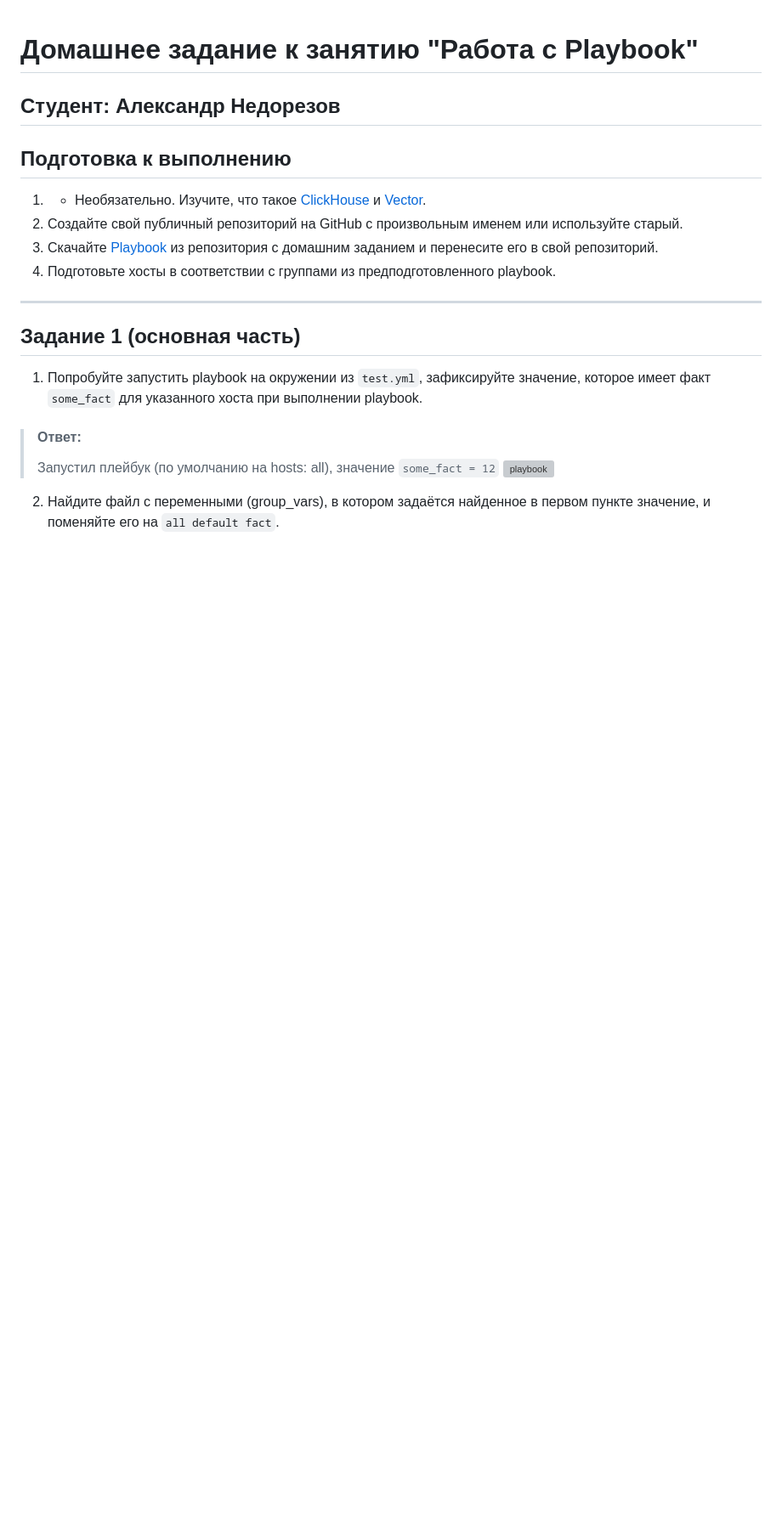
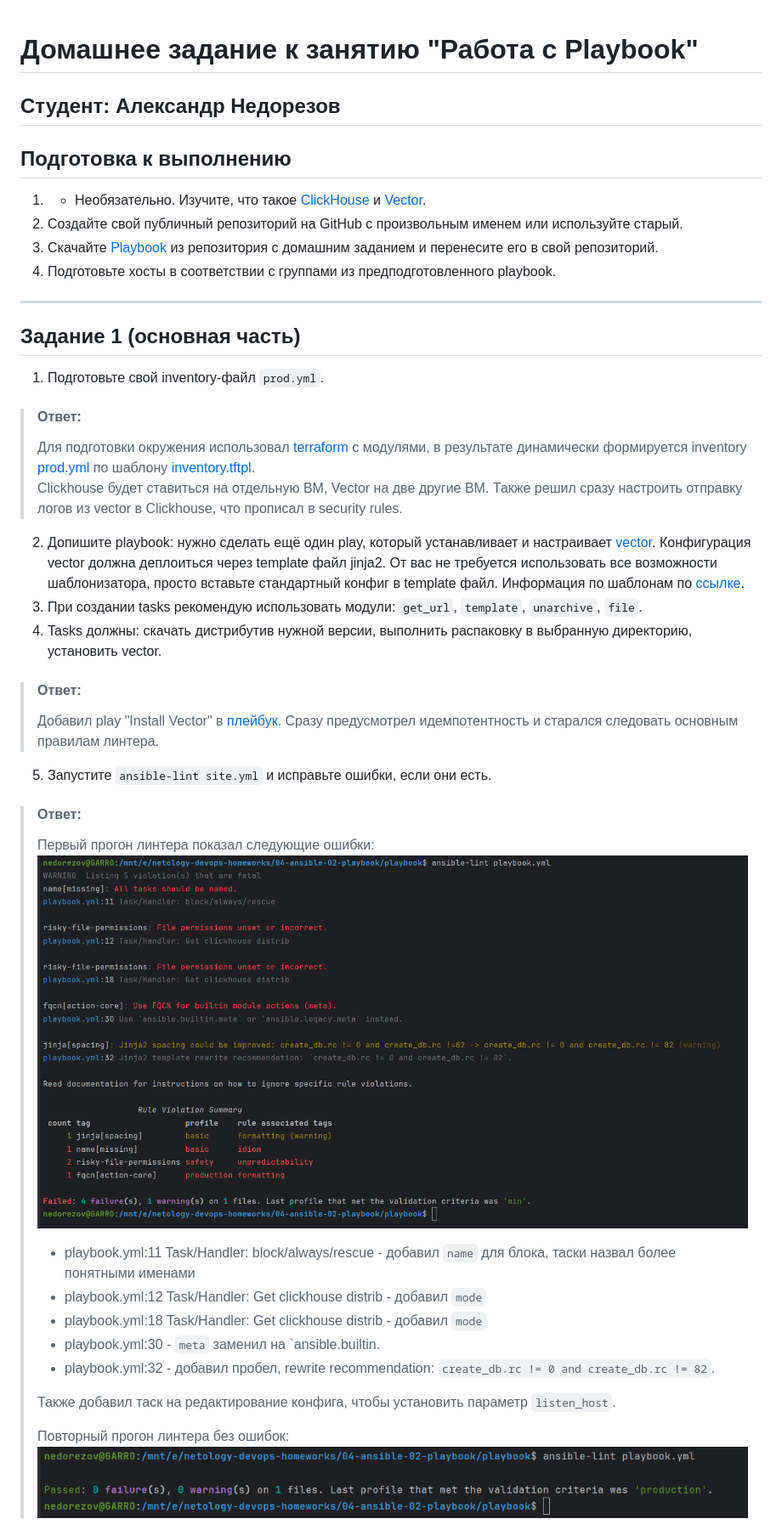
Before and after one commit to smutosey/netology-devops-homeworks, a Markdown page: 04-ansible-02-playbook/README.md, the part around the change printed below. Shown: that part at 85% size. GitHub-like rendering; pictures changed too: 04-ansible-02-playbook/img/01.png (added), 04-ansible-02-playbook/img/02.png (added); blank space fills up the shorter version; grey boxes are pictures that could not be loaded.

Commit message:
04-ansible-02: done

```diff
--- a/04-ansible-02-playbook/README.md
+++ b/04-ansible-02-playbook/README.md
@@ -13,9 +13,33 @@
 
 ## Задание 1 (основная часть)
 
-1. Попробуйте запустить playbook на окружении из `test.yml`, зафиксируйте значение, которое имеет факт `some_fact` для указанного хоста при выполнении playbook.
+1. Подготовьте свой inventory-файл `prod.yml`.
 > #### Ответ:
-> Запустил плейбук (по умолчанию на hosts: all), значение `some_fact = 12`
-> ![playbook](img/01.png)
+> Для подготовки окружения использовал [terraform](./terraform) с модулями, в результате динамически
+> формируется inventory [prod.yml](playbook/inventory/prod.example.yml) по шаблону [inventory.tftpl](terraform/inventory.tftpl).
+> Clickhouse будет ставиться на отдельную ВМ, Vector на две другие ВМ. Также решил сразу настроить отправку логов из vector в Clickhouse, что прописал в security rules.
 
-2. Найдите файл с переменными (group_vars), в котором задаётся найденное в первом пункте значение, и поменяйте его на `all default fact`.
+2. Допишите playbook: нужно сделать ещё один play, который устанавливает и настраивает [vector](https://vector.dev).
+Конфигурация vector должна деплоиться через template файл jinja2. От вас не требуется использовать все возможности шаблонизатора,
+просто вставьте стандартный конфиг в template файл.
+Информация по шаблонам по [ссылке](https://www.dmosk.ru/instruktions.php?object=ansible-nginx-install).
+3. При создании tasks рекомендую использовать модули: `get_url`, `template`, `unarchive`, `file`.
+4. Tasks должны: скачать дистрибутив нужной версии, выполнить распаковку в выбранную директорию, установить vector.
+> #### Ответ:
+> Добавил play "Install Vector" в [плейбук](playbook/playbook.yml). Сразу предусмотрел идемпотентность и старался следовать основным правилам линтера.
+
+5. Запустите `ansible-lint site.yml` и исправьте ошибки, если они есть.
+> #### Ответ:
+> Первый прогон линтера показал следующие ошибки:
+> ![lint-1](img/01.png)
+> - playbook.yml:11 Task/Handler: block/always/rescue - добавил `name` для блока, таски назвал более понятными именами
+> - playbook.yml:12 Task/Handler: Get clickhouse distrib - добавил `mode`
+> - playbook.yml:18 Task/Handler: Get clickhouse distrib - добавил `mode`
+> - playbook.yml:30 - `meta` заменил на `ansible.builtin.
+> - playbook.yml:32 - добавил пробел, rewrite recommendation: `create_db.rc != 0 and create_db.rc != 82`.
+>
+> Также добавил таск на редактирование конфига, чтобы установить параметр `listen_host`.
+>
+> Повторный прогон линтера без ошибок:
+> ![lint-2](img/02.png)
+
```
Also changed, not shown: other parts of 04-ansible-02-playbook/README.md (+22 -0 lines), 04-ansible-02-playbook/playbook/README.md (added, +49 -0 lines), 04-ansible-02-playbook/img/03.png (added), 04-ansible-02-playbook/img/04.png (added), 04-ansible-02-playbook/img/05.png (added), 11 other files.
